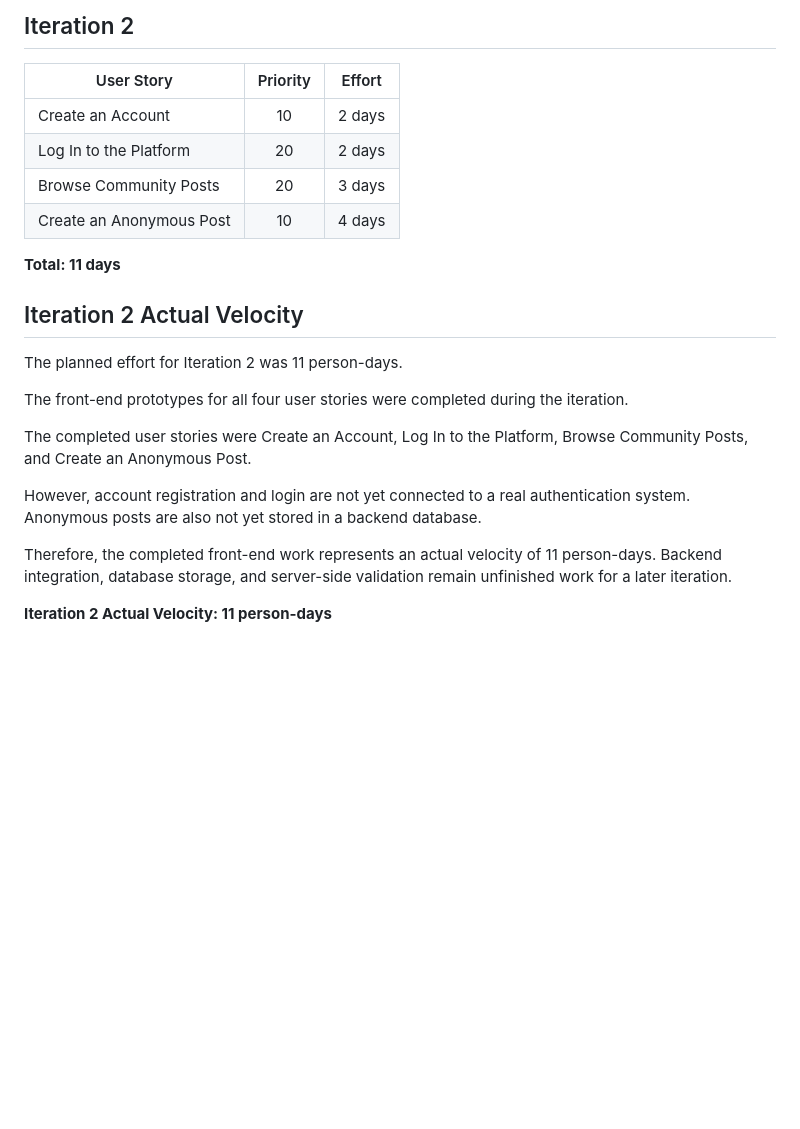
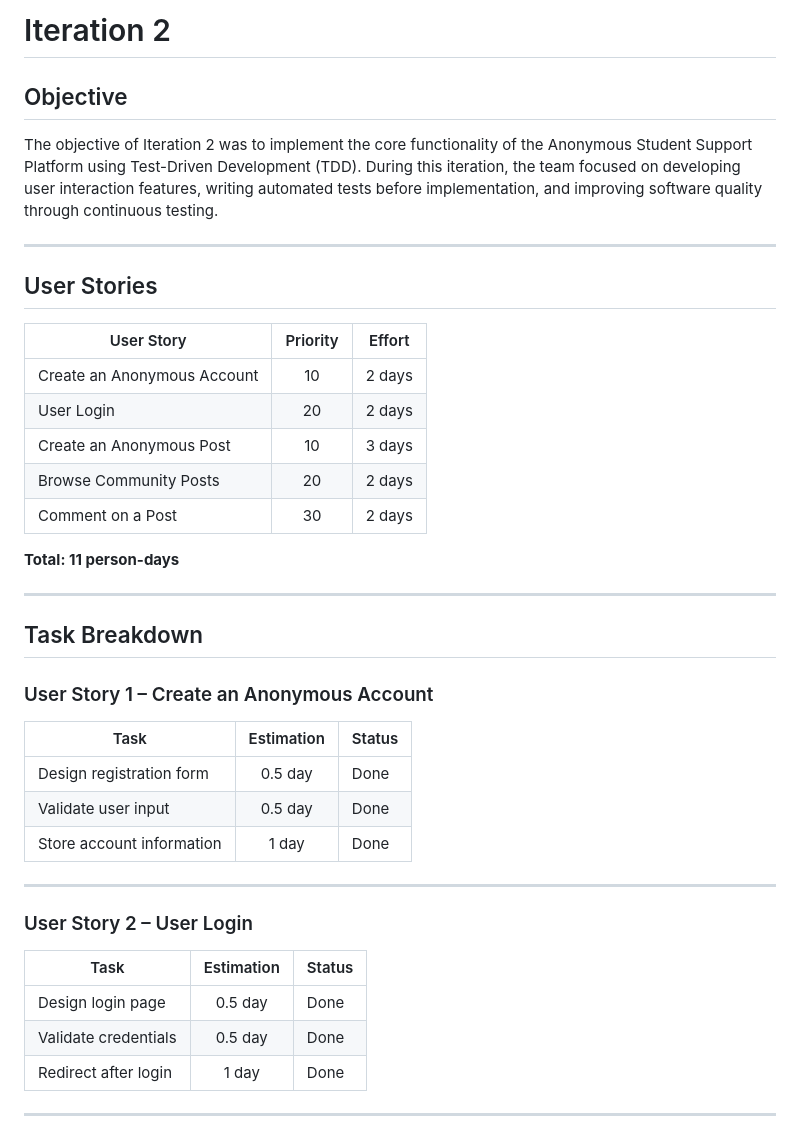
Before and after one commit to ZHANGJIALELLLLL/CP3407.2026, a Markdown page: Iteration_2.md, the part around one of its changes. Rendered like a GitHub page; blank space fills up the shorter version.

```diff
--- a/Iteration_2.md
+++ b/Iteration_2.md
@@ -1,26 +1,44 @@
-## Iteration 2
+# Iteration 2
+
+## Objective
+
+The objective of Iteration 2 was to implement the core functionality of the Anonymous Student Support Platform using Test-Driven Development (TDD). During this iteration, the team focused on developing user interaction features, writing automated tests before implementation, and improving software quality through continuous testing.
+
+---
+
+## User Stories
 
 | User Story | Priority | Effort |
 |------------|:--------:|:------:|
-| Create an Account | 10 | 2 days |
-| Log In to the Platform | 20 | 2 days |
-| Browse Community Posts | 20 | 3 days |
-| Create an Anonymous Post | 10 | 4 days |
+| Create an Anonymous Account | 10 | 2 days |
+| User Login | 20 | 2 days |
+| Create an Anonymous Post | 10 | 3 days |
+| Browse Community Posts | 20 | 2 days |
+| Comment on a Post | 30 | 2 days |
 
-**Total: 11 days**
+**Total: 11 person-days**
 
+---
 
-## Iteration 2 Actual Velocity
+## Task Breakdown
 
-The planned effort for Iteration 2 was 11 person-days.
+### User Story 1 – Create an Anonymous Account
 
-The front-end prototypes for all four user stories were completed during the iteration.
+| Task | Estimation | Status |
+|------|:----------:|--------|
+| Design registration form | 0.5 day | Done |
+| Validate user input | 0.5 day | Done |
+| Store account information | 1 day | Done |
 
-The completed user stories were Create an Account, Log In to the Platform, Browse Community Posts, and Create an Anonymous Post.
+---
 
-However, account registration and login are not yet connected to a real authentication system. Anonymous posts are also not yet stored in a backend database.
+### User Story 2 – User Login
 
-Therefore, the completed front-end work represents an actual velocity of 11 person-days. Backend integration, database storage, and server-side validation remain unfinished work for a later iteration.
+| Task | Estimation | Status |
+|------|:----------:|--------|
+| Design login page | 0.5 day | Done |
+| Validate credentials | 0.5 day | Done |
+| Redirect after login | 1 day | Done |
 
-**Iteration 2 Actual Velocity: 11 person-days**
+---
 
```
Also changed, not shown: other parts of Iteration_2.md (+146 -109 lines).
